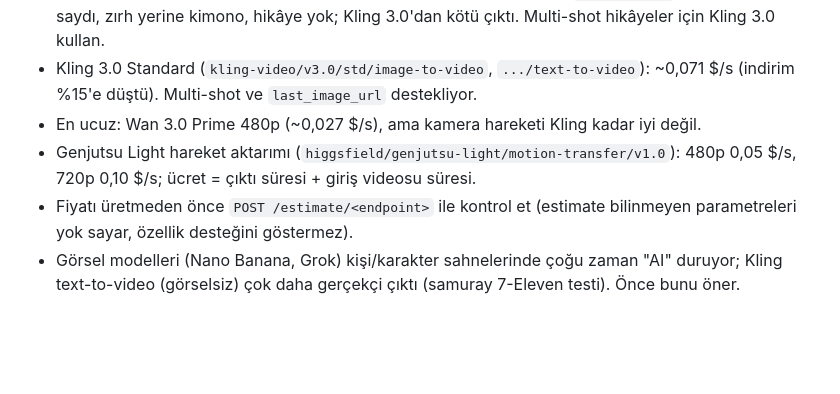
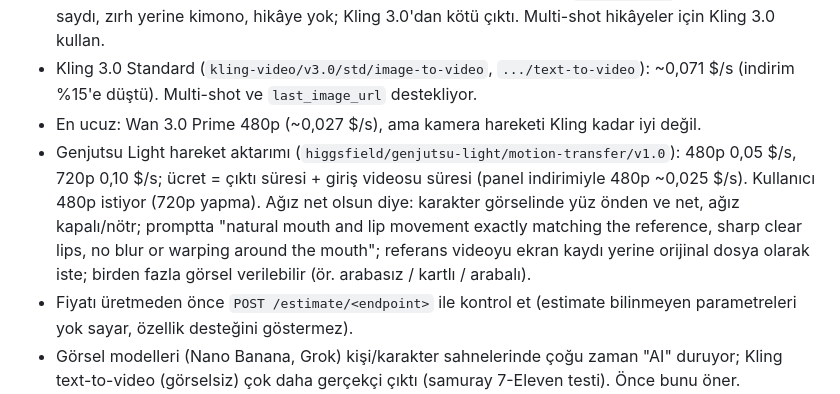
Before and after one commit to yeattozunn/yeattozunn, a Markdown page: CLAUDE.md, the part around the change. Rendered like a GitHub page; blank space fills up the shorter version.

Commit message:
CLAUDE.md: Genjutsu Light ipuçları
Co-Authored-By: Claude Opus 5.5 <noreply@anthropic.com>
Claude-Session: https://claude.ai/code/session_01MuaHzew87iyxmvG3mJpc6v

```diff
--- a/CLAUDE.md
+++ b/CLAUDE.md
@@ -16,7 +16,7 @@ Bu repo, Higgsfield API ile üretilen AI videoları içeriyor. Kullanıcıyla T
 - Kling 4.0 (`kling-video/v4.0/image-to-video` ve `kling-video/v4.0/text-to-video`): 720p ~0,079 $/s, 1080p ~0,118 $/s (24.10.2026, %50 indirimle; 480p yok); ses açık da aynı fiyat. `video-edit` ve `reference-to-video` giriş videosuyla 720p ~0,047 $/s (panelde "from 0,047" yazan bu), giriş videosu olmadan ~0,079 $/s. Video 3–30 s. İlk testte (text-to-video) `multi_prompt` planlarını yok saydı, zırh yerine kimono, hikâye yok; Kling 3.0'dan kötü çıktı. Multi-shot hikâyeler için Kling 3.0 kullan.
 - Kling 3.0 Standard (`kling-video/v3.0/std/image-to-video`, `.../text-to-video`): ~0,071 $/s (indirim %15'e düştü). Multi-shot ve `last_image_url` destekliyor.
 - En ucuz: Wan 3.0 Prime 480p (~0,027 $/s), ama kamera hareketi Kling kadar iyi değil.
-- Genjutsu Light hareket aktarımı (`higgsfield/genjutsu-light/motion-transfer/v1.0`): 480p 0,05 $/s, 720p 0,10 $/s; ücret = çıktı süresi + giriş videosu süresi.
+- Genjutsu Light hareket aktarımı (`higgsfield/genjutsu-light/motion-transfer/v1.0`): 480p 0,05 $/s, 720p 0,10 $/s; ücret = çıktı süresi + giriş videosu süresi (panel indirimiyle 480p ~0,025 $/s). Kullanıcı 480p istiyor (720p yapma). Ağız net olsun diye: karakter görselinde yüz önden ve net, ağız kapalı/nötr; promptta "natural mouth and lip movement exactly matching the reference, sharp clear lips, no blur or warping around the mouth"; referans videoyu ekran kaydı yerine orijinal dosya olarak iste; birden fazla görsel verilebilir (ör. arabasız / kartlı / arabalı).
 - Fiyatı üretmeden önce `POST /estimate/<endpoint>` ile kontrol et (estimate bilinmeyen parametreleri yok sayar, özellik desteğini göstermez).
 - Görsel modelleri (Nano Banana, Grok) kişi/karakter sahnelerinde çoğu zaman "AI" duruyor; Kling text-to-video (görselsiz) çok daha gerçekçi çıktı (samuray 7-Eleven testi). Önce bunu öner.
 
```
